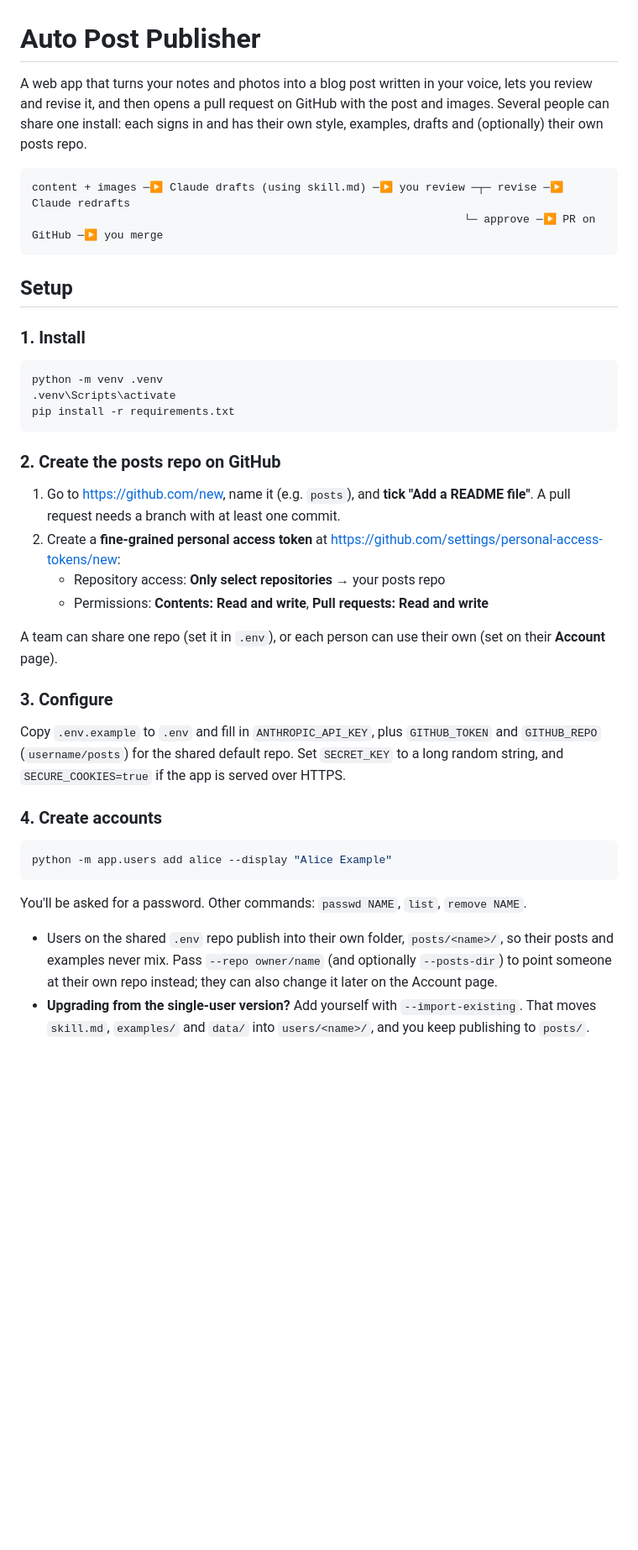
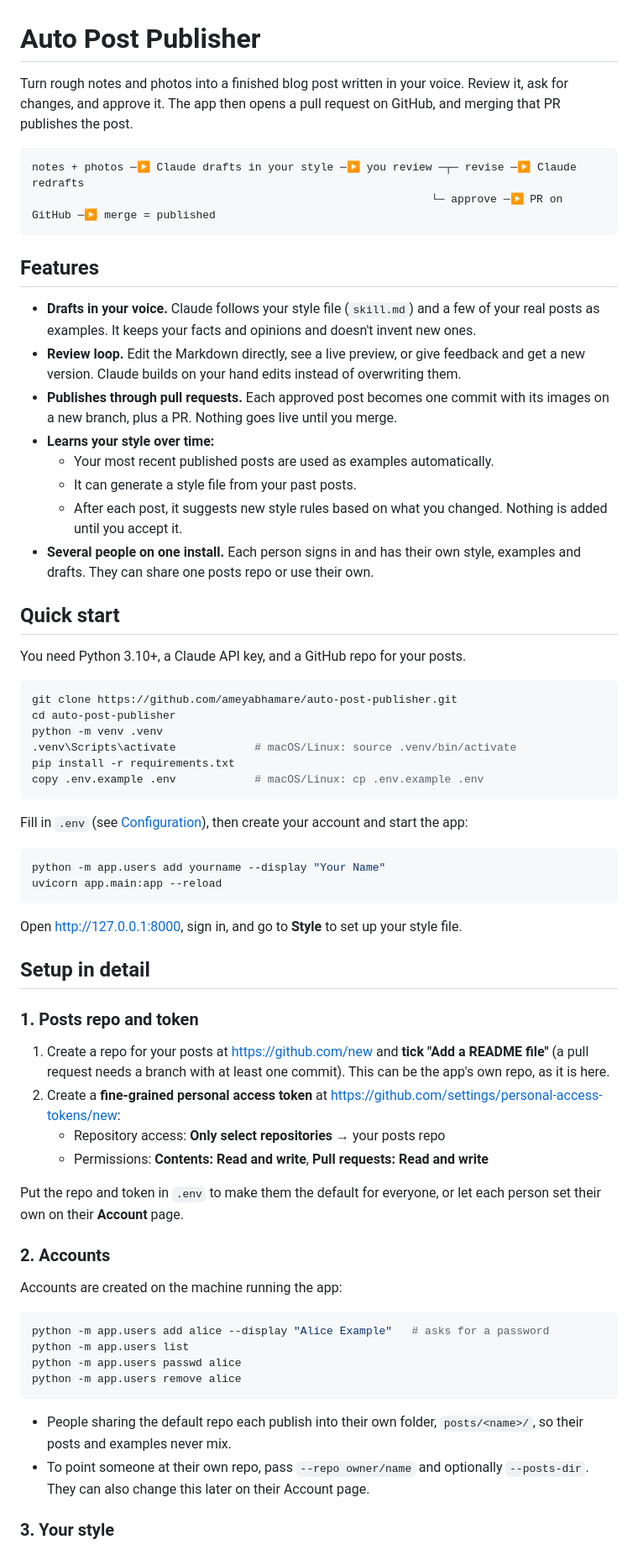
Before and after one commit to ameyabhamare/auto-post-publisher, a Markdown page: README.md, the part around one of its changes. Shown at 84% size. Rendered like a GitHub page; blank space fills up the shorter version.

````diff
--- a/README.md
+++ b/README.md
@@ -1,54 +1,82 @@
 # Auto Post Publisher
 
-A web app that turns your notes and photos into a blog post written in your voice,
-lets you review and revise it, and then opens a pull request on GitHub with the post and images.
-Several people can share one install: each signs in and has their own style, examples, drafts
-and (optionally) their own posts repo.
+Turn rough notes and photos into a finished blog post written in your voice. Review it, ask for
+changes, and approve it. The app then opens a pull request on GitHub, and merging that PR
+publishes the post.
 
 ```
-content + images ─▶ Claude drafts (using skill.md) ─▶ you review ─┬─ revise ─▶ Claude redrafts
-                                                                  └─ approve ─▶ PR on GitHub ─▶ you merge
+notes + photos ─▶ Claude drafts in your style ─▶ you review ─┬─ revise ─▶ Claude redrafts
+                                                             └─ approve ─▶ PR on GitHub ─▶ merge = published
 ```
 
-## Setup
+## Features
 
-### 1. Install
+- **Drafts in your voice.** Claude follows your style file (`skill.md`) and a few of your real
+  posts as examples. It keeps your facts and opinions and doesn't invent new ones.
+- **Review loop.** Edit the Markdown directly, see a live preview, or give feedback and get a new
+  version. Claude builds on your hand edits instead of overwriting them.
+- **Publishes through pull requests.** Each approved post becomes one commit with its images on a
+  new branch, plus a PR. Nothing goes live until you merge.
+- **Learns your style over time:**
+  - Your most recent published posts are used as examples automatically.
+  - It can generate a style file from your past posts.
+  - After each post, it suggests new style rules based on what you changed. Nothing is added
+    until you accept it.
+- **Several people on one install.** Each person signs in and has their own style, examples and
+  drafts. They can share one posts repo or use their own.
+
+## Quick start
+
+You need Python 3.10+, a Claude API key, and a GitHub repo for your posts.
 
 ```powershell
+git clone https://github.com/ameyabhamare/auto-post-publisher.git
+cd auto-post-publisher
 python -m venv .venv
-.venv\Scripts\activate
+.venv\Scripts\activate            # macOS/Linux: source .venv/bin/activate
 pip install -r requirements.txt
+copy .env.example .env            # macOS/Linux: cp .env.example .env
 ```
 
-### 2. Create the posts repo on GitHub
+Fill in `.env` (see [Configuration](#configuration)), then create your account and start the app:
 
-1. Go to <https://github.com/new>, name it (e.g. `posts`), and **tick "Add a README file"**.
-   A pull request needs a branch with at least one commit.
+```powershell
+python -m app.users add yourname --display "Your Name"
+uvicorn app.main:app --reload
+```
+
+Open <http://127.0.0.1:8000>, sign in, and go to **Style** to set up your style file.
+
+## Setup in detail
+
+### 1. Posts repo and token
+
+1. Create a repo for your posts at <https://github.com/new> and **tick "Add a README file"**
+   (a pull request needs a branch with at least one commit). This can be the app's own repo,
+   as it is here.
 2. Create a **fine-grained personal access token** at
    <https://github.com/settings/personal-access-tokens/new>:
    - Repository access: **Only select repositories** → your posts repo
    - Permissions: **Contents: Read and write**, **Pull requests: Read and write**
 
-A team can share one repo (set it in `.env`), or each person can use their own (set on their
-**Account** page).
+Put the repo and token in `.env` to make them the default for everyone, or let each person set
+their own on their **Account** page.
 
-### 3. Configure
+### 2. Accounts
 
-Copy `.env.example` to `.env` and fill in `ANTHROPIC_API_KEY`, plus `GITHUB_TOKEN` and
-`GITHUB_REPO` (`username/posts`) for the shared default repo. Set `SECRET_KEY` to a long random
-string, and `SECURE_COOKIES=true` if the app is served over HTTPS.
-
-### 4. Create accounts
+Accounts are created on the machine running the app:
 
 ```powershell
-python -m app.users add alice --display "Alice Example"
+python -m app.users add alice --display "Alice Example"   # asks for a password
+python -m app.users list
+python -m app.users passwd alice
+python -m app.users remove alice
 ```
 
-You'll be asked for a password. Other commands: `passwd NAME`, `list`, `remove NAME`.
+- People sharing the default repo each publish into their own folder, `posts/<name>/`, so their
+  posts and examples never mix.
+- To point someone at their own repo, pass `--repo owner/name` and optionally `--posts-dir`.
+  They can also change this later on their Account page.
 
-- Users on the shared `.env` repo publish into their own folder, `posts/<name>/`, so their posts
-  and examples never mix. Pass `--repo owner/name` (and optionally `--posts-dir`) to point
-  someone at their own repo instead; they can also change it later on the Account page.
-- **Upgrading from the single-user version?** Add yourself with `--import-existing`. That moves
-  `skill.md`, `examples/` and `data/` into `users/<name>/`, and you keep publishing to `posts/`.
+### 3. Your style
 
````
Also changed, not shown: other parts of README.md (+100 -41 lines).
